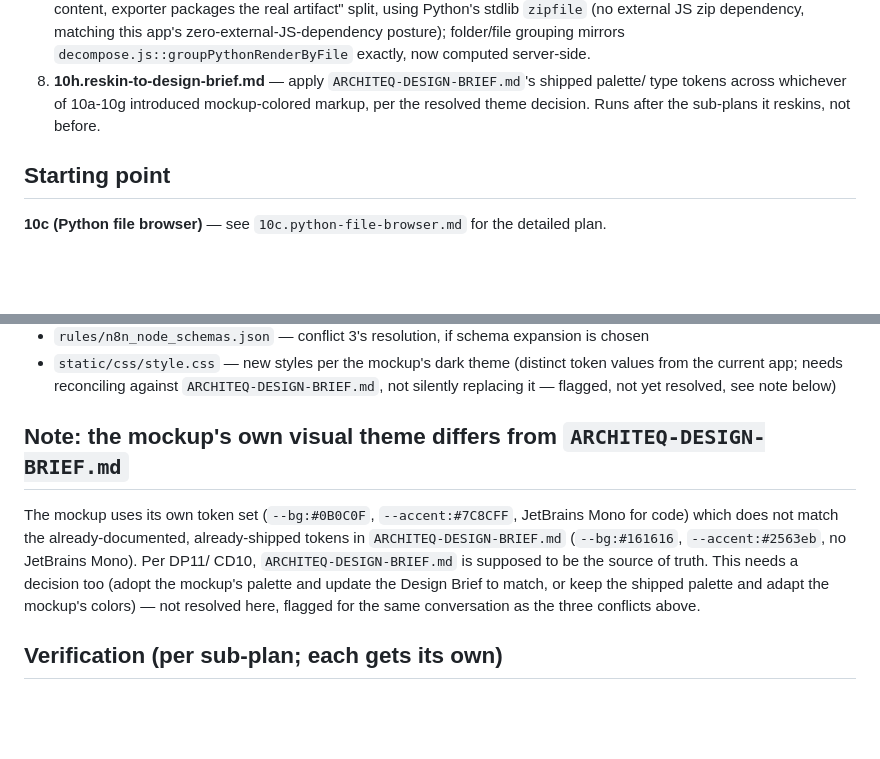
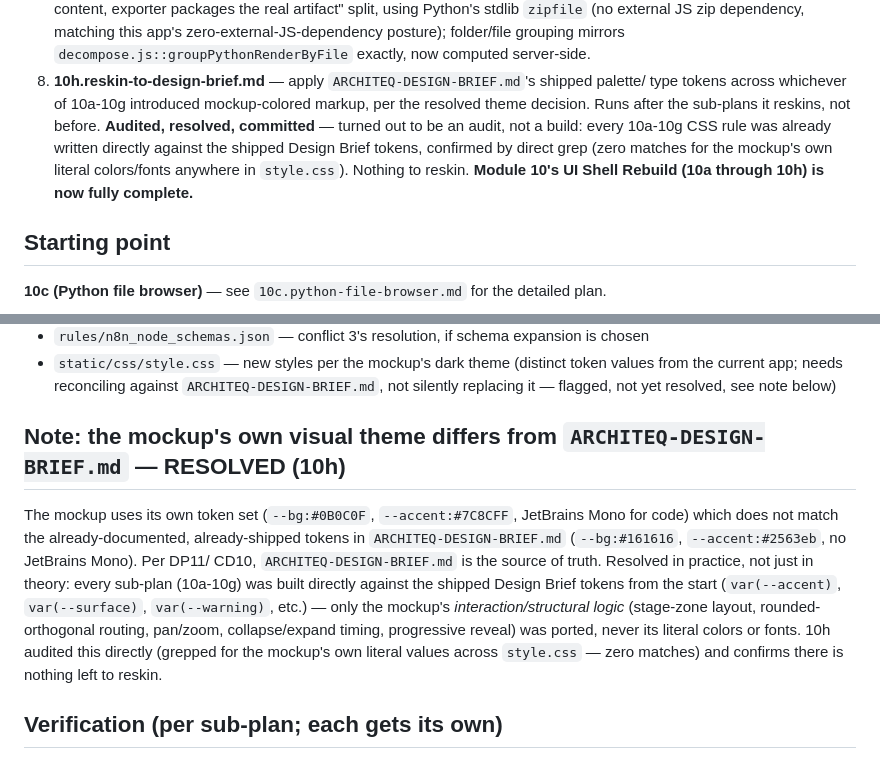
Before and after one commit to ephmpofu-lab/Hierarchical-diagram-builder-app, a Markdown page: .agent/plans/10.ui-shell-rebuild.md, 2 parts joined by grey strips. Drawn GitHub-style; blank space fills up the shorter version.

Commit message:
Audit and resolve mockup-vs-Design-Brief theme decision -- nothing to reskin (sub-plan 10h)

```diff
--- a/.agent/plans/10.ui-shell-rebuild.md
+++ b/.agent/plans/10.ui-shell-rebuild.md
@@ -92,7 +92,12 @@ file is the index only.
    now computed server-side.
 8. **10h.reskin-to-design-brief.md** — apply `ARCHITEQ-DESIGN-BRIEF.md`'s shipped palette/
    type tokens across whichever of 10a-10g introduced mockup-colored markup, per the
-   resolved theme decision. Runs after the sub-plans it reskins, not before.
+   resolved theme decision. Runs after the sub-plans it reskins, not before. **Audited,
+   resolved, committed** — turned out to be an audit, not a build: every 10a-10g CSS rule
+   was already written directly against the shipped Design Brief tokens, confirmed by
+   direct grep (zero matches for the mockup's own literal colors/fonts anywhere in
+   `style.css`). Nothing to reskin. **Module 10's UI Shell Rebuild (10a through 10h) is now
+   fully complete.**
 
 ## Starting point
 
@@ -120,15 +125,18 @@ sub-plan.
   from the current app; needs reconciling against `ARCHITEQ-DESIGN-BRIEF.md`, not silently
   replacing it — flagged, not yet resolved, see note below)
 
-## Note: the mockup's own visual theme differs from `ARCHITEQ-DESIGN-BRIEF.md`
+## Note: the mockup's own visual theme differs from `ARCHITEQ-DESIGN-BRIEF.md` — RESOLVED (10h)
 
 The mockup uses its own token set (`--bg:#0B0C0F`, `--accent:#7C8CFF`, JetBrains Mono for
 code) which does not match the already-documented, already-shipped tokens in
 `ARCHITEQ-DESIGN-BRIEF.md` (`--bg:#161616`, `--accent:#2563eb`, no JetBrains Mono). Per DP11/
-CD10, `ARCHITEQ-DESIGN-BRIEF.md` is supposed to be the source of truth. This needs a decision
-too (adopt the mockup's palette and update the Design Brief to match, or keep the shipped
-palette and adapt the mockup's colors) — not resolved here, flagged for the same
-conversation as the three conflicts above.
+CD10, `ARCHITEQ-DESIGN-BRIEF.md` is the source of truth. Resolved in practice, not just in
+theory: every sub-plan (10a-10g) was built directly against the shipped Design Brief tokens
+from the start (`var(--accent)`, `var(--surface)`, `var(--warning)`, etc.) — only the
+mockup's *interaction/structural logic* (stage-zone layout, rounded-orthogonal routing,
+pan/zoom, collapse/expand timing, progressive reveal) was ported, never its literal colors
+or fonts. 10h audited this directly (grepped for the mockup's own literal values across
+`style.css` — zero matches) and confirms there is nothing left to reskin.
 
 ## Verification (per sub-plan; each gets its own)
 
```
Also changed, not shown: .agent/plans/10h.reskin-to-design-brief.md (added, +53 -0 lines).
